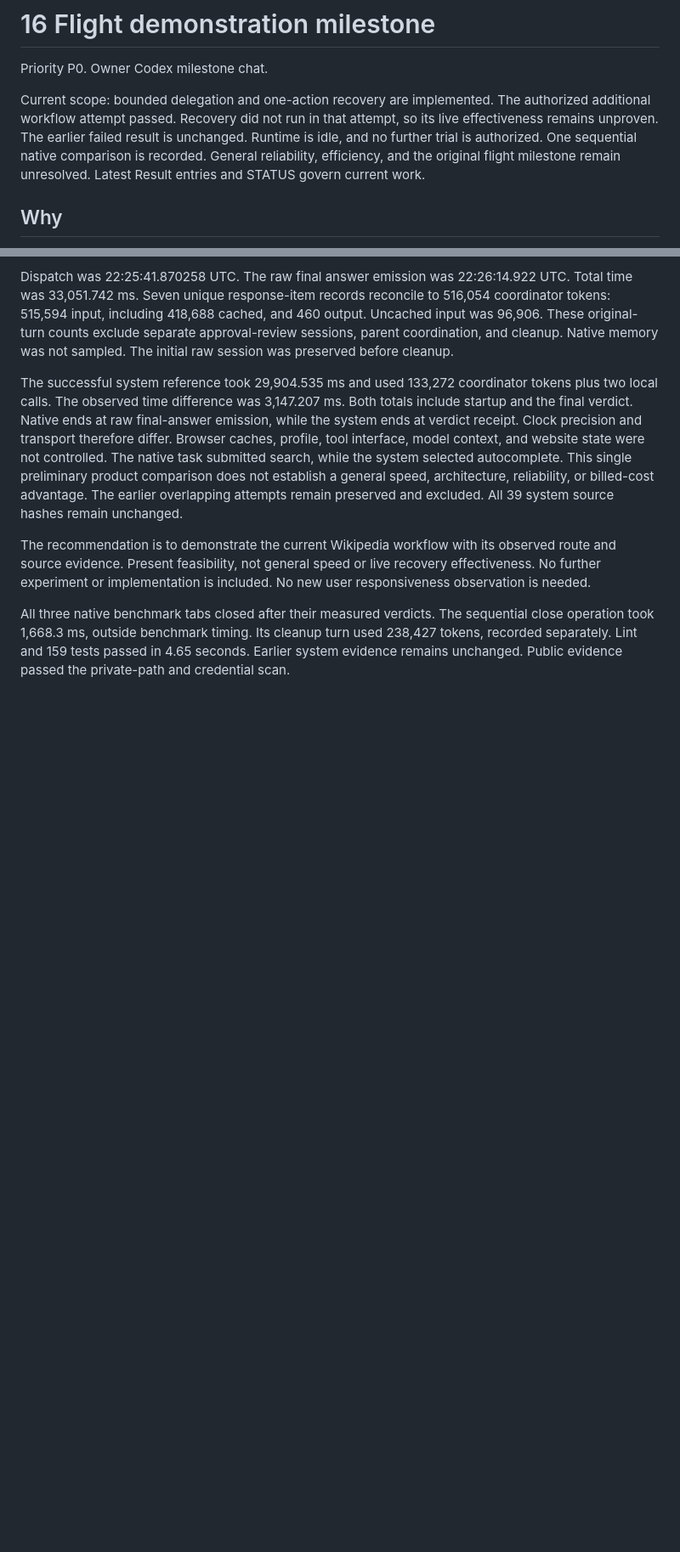
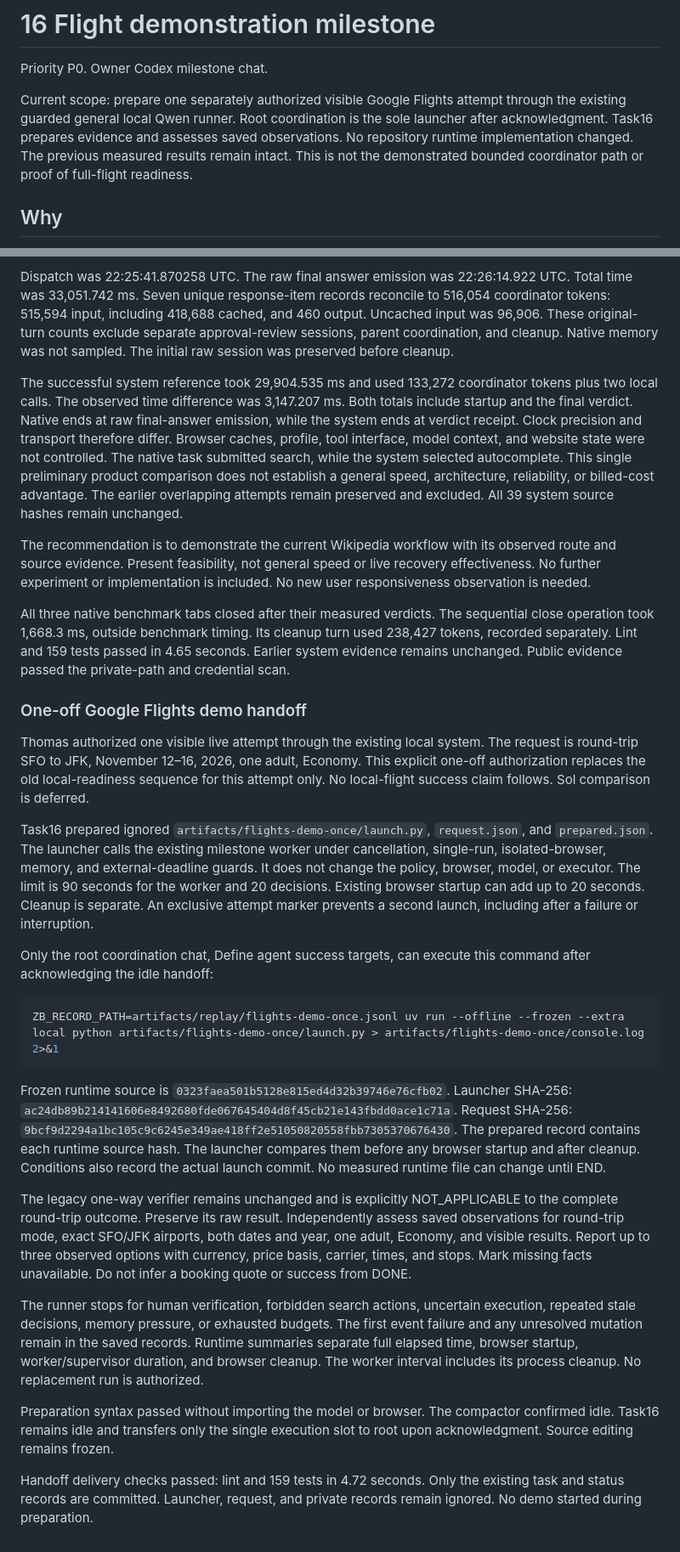
Before and after one commit to thomasjhuang/zero-browser, a Markdown page: contexts/16-flight-milestone.md, 2 parts joined by grey strips. Shown at 85% size. Rendered like a GitHub page; blank space fills up the shorter version.

Commit message:
Record task 16 single-flight demo handoff

````diff
--- a/contexts/16-flight-milestone.md
+++ b/contexts/16-flight-milestone.md
@@ -2,7 +2,7 @@
 
 Priority P0. Owner Codex milestone chat.
 
-Current scope: bounded delegation and one-action recovery are implemented. The authorized additional workflow attempt passed. Recovery did not run in that attempt, so its live effectiveness remains unproven. The earlier failed result is unchanged. Runtime is idle, and no further trial is authorized. One sequential native comparison is recorded. General reliability, efficiency, and the original flight milestone remain unresolved. Latest Result entries and STATUS govern current work.
+Current scope: prepare one separately authorized visible Google Flights attempt through the existing guarded general local Qwen runner. Root coordination is the sole launcher after acknowledgment. Task16 prepares evidence and assesses saved observations. No repository runtime implementation changed. The previous measured results remain intact. This is not the demonstrated bounded coordinator path or proof of full-flight readiness.
 
 ## Why
 
@@ -432,3 +432,26 @@ The successful system reference took 29,904.535 ms and used 133,272 coordinator
 The recommendation is to demonstrate the current Wikipedia workflow with its observed route and source evidence. Present feasibility, not general speed or live recovery effectiveness. No further experiment or implementation is included. No new user responsiveness observation is needed.
 
 All three native benchmark tabs closed after their measured verdicts. The sequential close operation took 1,668.3 ms, outside benchmark timing. Its cleanup turn used 238,427 tokens, recorded separately. Lint and 159 tests passed in 4.65 seconds. Earlier system evidence remains unchanged. Public evidence passed the private-path and credential scan.
+
+
+### One-off Google Flights demo handoff
+
+Thomas authorized one visible live attempt through the existing local system. The request is round-trip SFO to JFK, November 12–16, 2026, one adult, Economy. This explicit one-off authorization replaces the old local-readiness sequence for this attempt only. No local-flight success claim follows. Sol comparison is deferred.
+
+Task16 prepared ignored `artifacts/flights-demo-once/launch.py`, `request.json`, and `prepared.json`. The launcher calls the existing milestone worker under cancellation, single-run, isolated-browser, memory, and external-deadline guards. It does not change the policy, browser, model, or executor. The limit is 90 seconds for the worker and 20 decisions. Existing browser startup can add up to 20 seconds. Cleanup is separate. An exclusive attempt marker prevents a second launch, including after a failure or interruption.
+
+Only the root coordination chat, Define agent success targets, can execute this command after acknowledging the idle handoff:
+
+```sh
+ZB_RECORD_PATH=artifacts/replay/flights-demo-once.jsonl uv run --offline --frozen --extra local python artifacts/flights-demo-once/launch.py > artifacts/flights-demo-once/console.log 2>&1
+```
+
+Frozen runtime source is `0323faea501b5128e815ed4d32b39746e76cfb02`. Launcher SHA-256: `ac24db89b214141606e8492680fde067645404d8f45cb21e143fbdd0ace1c71a`. Request SHA-256: `9bcf9d2294a1bc105c9c6245e349ae418ff2e51050820558fbb7305370676430`. The prepared record contains each runtime source hash. The launcher compares them before any browser startup and after cleanup. Conditions also record the actual launch commit. No measured runtime file can change until END.
+
+The legacy one-way verifier remains unchanged and is explicitly NOT_APPLICABLE to the complete round-trip outcome. Preserve its raw result. Independently assess saved observations for round-trip mode, exact SFO/JFK airports, both dates and year, one adult, Economy, and visible results. Report up to three observed options with currency, price basis, carrier, times, and stops. Mark missing facts unavailable. Do not infer a booking quote or success from DONE.
+
+The runner stops for human verification, forbidden search actions, uncertain execution, repeated stale decisions, memory pressure, or exhausted budgets. The first event failure and any unresolved mutation remain in the saved records. Runtime summaries separate full elapsed time, browser startup, worker/supervisor duration, and browser cleanup. The worker interval includes its process cleanup. No replacement run is authorized.
+
+Preparation syntax passed without importing the model or browser. The compactor confirmed idle. Task16 remains idle and transfers only the single execution slot to root upon acknowledgment. Source editing remains frozen.
+
+Handoff delivery checks passed: lint and 159 tests in 4.72 seconds. Only the existing task and status records are committed. Launcher, request, and private records remain ignored. No demo started during preparation.
````
Also changed, not shown: contexts/STATUS.md (+4 -3 lines).
